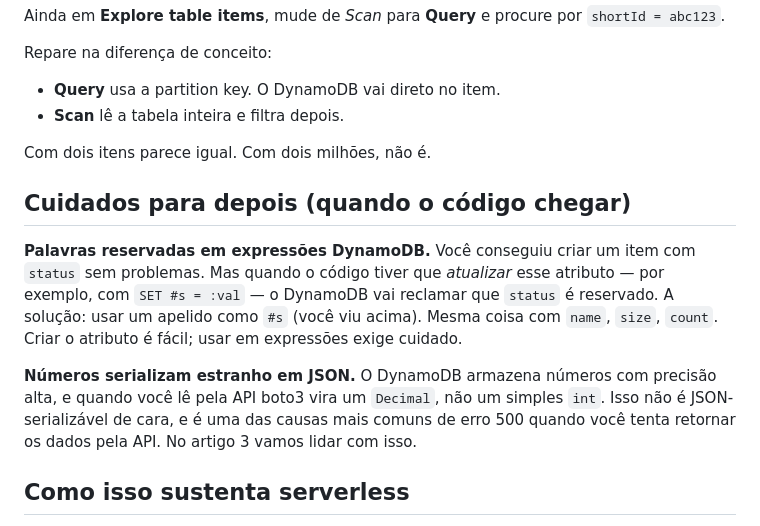
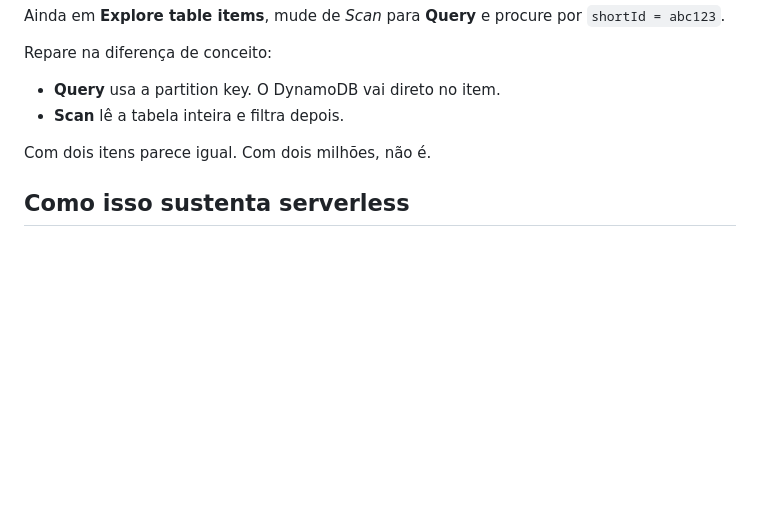
Before and after one commit to ricardoandreh/minicurso-aws-sepe2026, a Markdown page: blog/02-dynamodb.md, the part around the change. Rendered like a GitHub page; blank space fills up the shorter version.

Commit message:
Remove seção de cuidados futuros, deixa artigo focado no hands-on de console

```diff
--- a/blog/02-dynamodb.md
+++ b/blog/02-dynamodb.md
@@ -94,12 +94,6 @@ Repare na diferença de conceito:
 
 Com dois itens parece igual. Com dois milhões, não é.
 
-## Cuidados para depois (quando o código chegar)
-
-**Palavras reservadas em expressões DynamoDB.** Você conseguiu criar um item com `status` sem problemas. Mas quando o código tiver que *atualizar* esse atributo — por exemplo, com `SET #s = :val` — o DynamoDB vai reclamar que `status` é reservado. A solução: usar um apelido como `#s` (você viu acima). Mesma coisa com `name`, `size`, `count`. Criar o atributo é fácil; usar em expressões exige cuidado.
-
-**Números serializam estranho em JSON.** O DynamoDB armazena números com precisão alta, e quando você lê pela API boto3 vira um `Decimal`, não um simples `int`. Isso não é JSON-serializável de cara, e é uma das causas mais comuns de erro 500 quando você tenta retornar os dados pela API. No artigo 3 vamos lidar com isso.
-
 ## Como isso sustenta serverless
 
 Repare no que você **não** fez: não escolheu tamanho de instância, não configurou réplica, não definiu quanto disco reservar, não criou usuário de banco. A tabela está pronta para uma requisição por dia ou um milhão por segundo, e você não precisa decidir qual antes.
```
